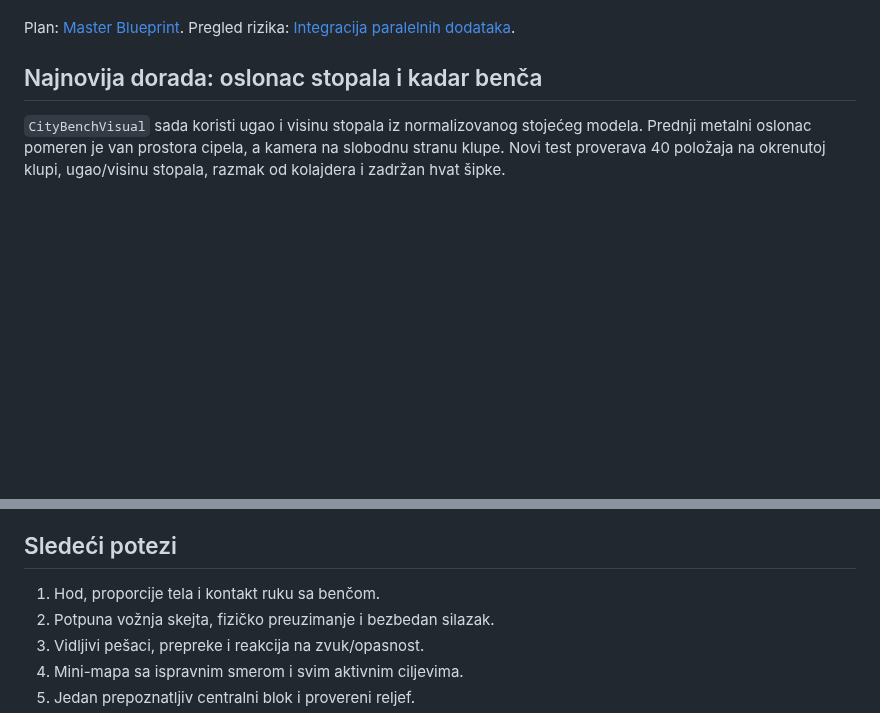
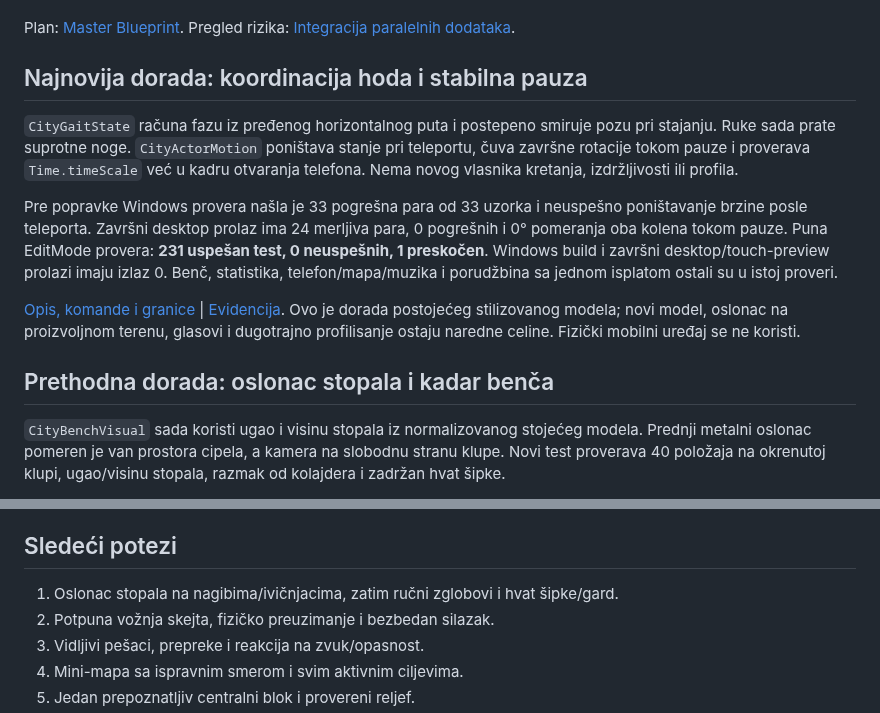
Before and after one commit to YashimiNatuki/VKT-PozarevacCity, a Markdown page: HANDOFF-NASTAVAK.md, 2 parts joined by grey strips. Rendered like a GitHub page; blank space fills up the shorter version.

```diff
--- a/HANDOFF-NASTAVAK.md
+++ b/HANDOFF-NASTAVAK.md
@@ -8,7 +8,15 @@ Predlog Antigravity saradnika i njegov izvorni handoff pročitani su u `C:\Users
 Plan: [Master Blueprint](Docs/VKT-Master-Upgrade-Blueprint.md).
 Pregled rizika: [Integracija paralelnih dodataka](Docs/Blueprint-Integration-Review-20261021.md).
 
-## Najnovija dorada: oslonac stopala i kadar benča
+## Najnovija dorada: koordinacija hoda i stabilna pauza
+
+`CityGaitState` računa fazu iz pređenog horizontalnog puta i postepeno smiruje pozu pri stajanju. Ruke sada prate suprotne noge. `CityActorMotion` poništava stanje pri teleportu, čuva završne rotacije tokom pauze i proverava `Time.timeScale` već u kadru otvaranja telefona. Nema novog vlasnika kretanja, izdržljivosti ili profila.
+
+Pre popravke Windows provera našla je 33 pogrešna para od 33 uzorka i neuspešno poništavanje brzine posle teleporta. Završni desktop prolaz ima 24 merljiva para, 0 pogrešnih i 0° pomeranja oba kolena tokom pauze. Puna EditMode provera: **231 uspešan test, 0 neuspešnih, 1 preskočen**. Windows build i završni desktop/touch-preview prolazi imaju izlaz 0. Benč, statistika, telefon/mapa/muzika i porudžbina sa jednom isplatom ostali su u istoj proveri.
+
+[Opis, komande i granice](Docs/Locomotion-20261021.md) | [Evidencija](Docs/Verification-Locomotion-20261021.json). Ovo je dorada postojećeg stilizovanog modela; novi model, oslonac na proizvoljnom terenu, glasovi i dugotrajno profilisanje ostaju naredne celine. Fizički mobilni uređaj se ne koristi.
+
+## Prethodna dorada: oslonac stopala i kadar benča
 
 `CityBenchVisual` sada koristi ugao i visinu stopala iz normalizovanog stojećeg modela. Prednji metalni oslonac pomeren je van prostora cipela, a kamera na slobodnu stranu klupe. Novi test proverava 40 položaja na okrenutoj klupi, ugao/visinu stopala, razmak od kolajdera i zadržan hvat šipke.
 
@@ -30,7 +38,7 @@ Pešaci, dodatna minimapa, skejt i efekti ekrana iz `fcfd5b8` nisu automatski uk
 
 ## Sledeći potezi
 
-1. Hod, proporcije tela i kontakt ruku sa benčom.
+1. Oslonac stopala na nagibima/ivičnjacima, zatim ručni zglobovi i hvat šipke/gard.
 2. Potpuna vožnja skejta, fizičko preuzimanje i bezbedan silazak.
 3. Vidljivi pešaci, prepreke i reakcija na zvuk/opasnost.
 4. Mini-mapa sa ispravnim smerom i svim aktivnim ciljevima.
```
Also changed, not shown: Docs/Locomotion-20261021.md (added, +47 -0 lines), README.md (+3 -1 lines), Docs/Screenshots/locomotion-windows-20261021.png (added), 8 other files.
